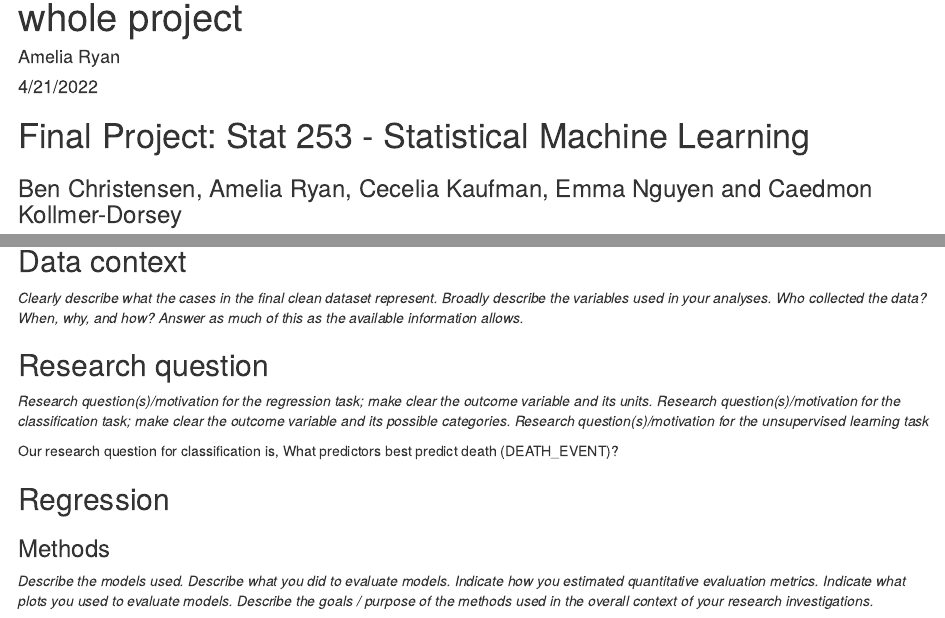
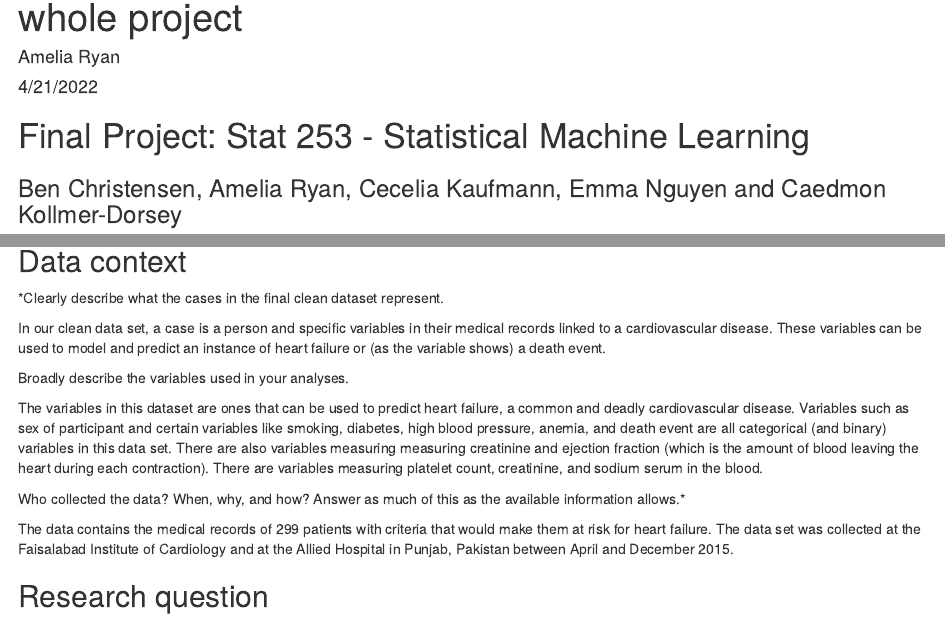
Before and after one commit to enguyen120/Stat253, an R Markdown document (whole project.Rmd): the page in a window 1100 px wide, from its top, and a second part further down, joined at a grey line. Rendered offline with R 4.5, knitr and Pandoc, with nearby package versions; some code elsewhere in the file could not run offline; common packages that the code uses without loading them are loaded.

Commit message:
Wrote the data context

````diff
--- a/whole project.Rmd
+++ b/whole project.Rmd
@@ -6,7 +6,7 @@ output: html_document
 ---
 
 # Final Project: Stat 253 - Statistical Machine Learning
-### Ben Christensen, Amelia Ryan, Cecelia Kaufman, Emma Nguyen and Caedmon Kollmer-Dorsey
+### Ben Christensen, Amelia Ryan, Cecelia Kaufmann, Emma Nguyen and Caedmon Kollmer-Dorsey
 ### May 9th, 2022
 ```{r}
 knitr::opts_chunk$set(echo = TRUE, eval = TRUE, warning = FALSE, message = FALSE, tidy = TRUE)
@@ -39,14 +39,27 @@ health_cv13 <- vfold_cv(health_train, v = 13, strata = creatinine_phosphokinase)
 
 ## Data context
 *Clearly describe what the cases in the final clean dataset represent.
+
+In our clean data set, a case is a person and specific variables in their medical records linked to a cardiovascular disease. These variables can be used to model and predict an instance of heart failure or (as the variable shows) a death event.
+
 Broadly describe the variables used in your analyses.
+
+The variables in this dataset are ones that can be used to predict heart failure, a common and deadly cardiovascular disease. Variables such as sex of participant and certain variables like smoking, diabetes, high blood pressure, anemia, and death event are all categorical (and binary) variables in this data set. There are also variables measuring measuring creatinine and ejection fraction (which is the amount of blood leaving the heart during each contraction). There are variables measuring platelet count, creatinine, and sodium serum in the blood.
+
 Who collected the data? When, why, and how? Answer as much of this as the available information allows.*
+
+The data contains the medical records of 299 patients with criteria that would make them at risk for heart failure. The data set was collected at the Faisalabad Institute of Cardiology and at the Allied Hospital in Punjab, Pakistan between  April and December 2015.
+
 
 
 ## Research question
 *Research question(s)/motivation for the regression task; make clear the outcome variable and its units.
 Research question(s)/motivation for the classification task; make clear the outcome variable and its possible categories.
+
+
+
 Research question(s)/motivation for the unsupervised learning task*
+
 
 Our research question for classification is, What predictors best predict death (DEATH_EVENT)?
 
````
Also changed, not shown: whole project.Rmd (5 more changed lines).
